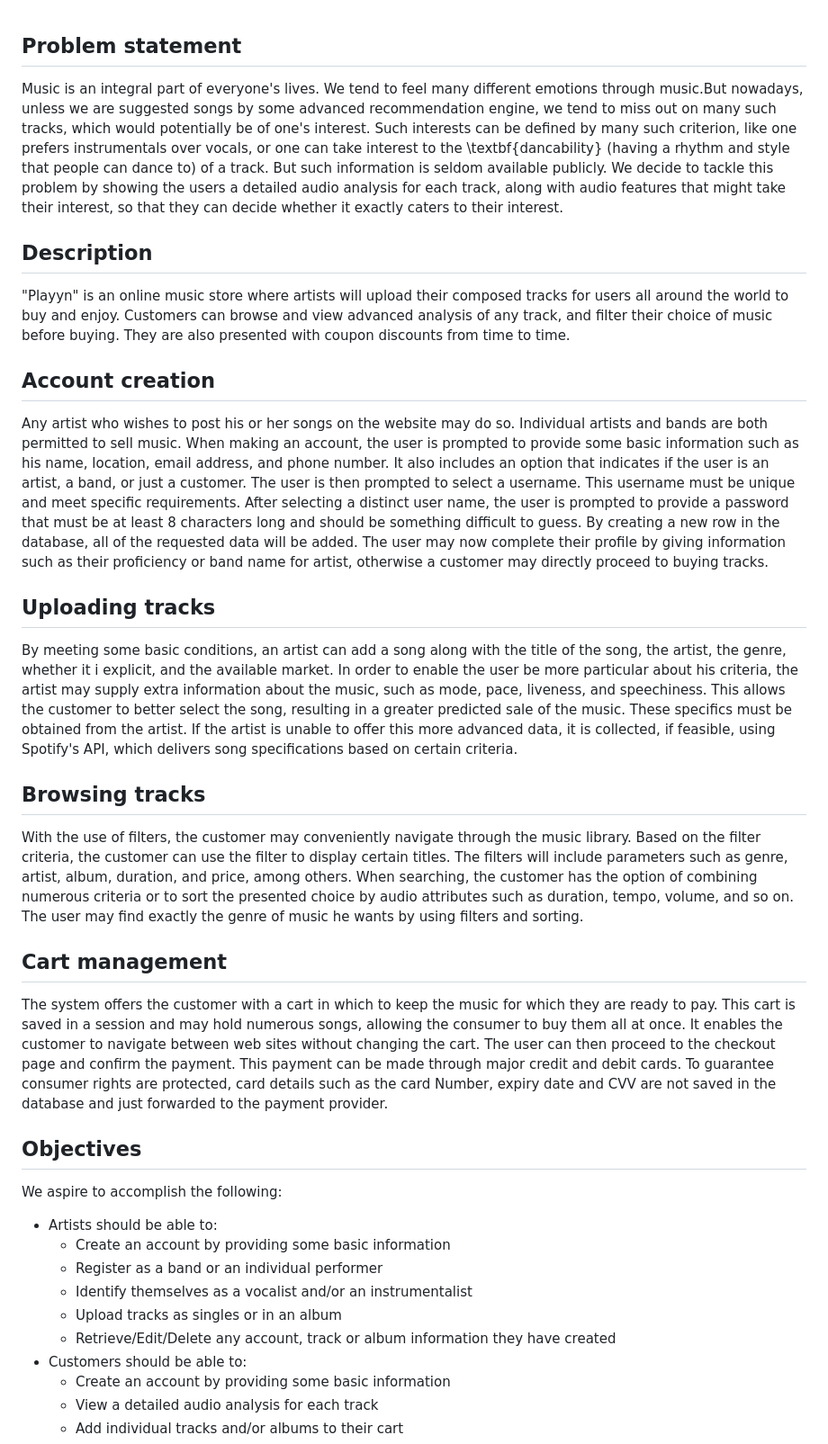
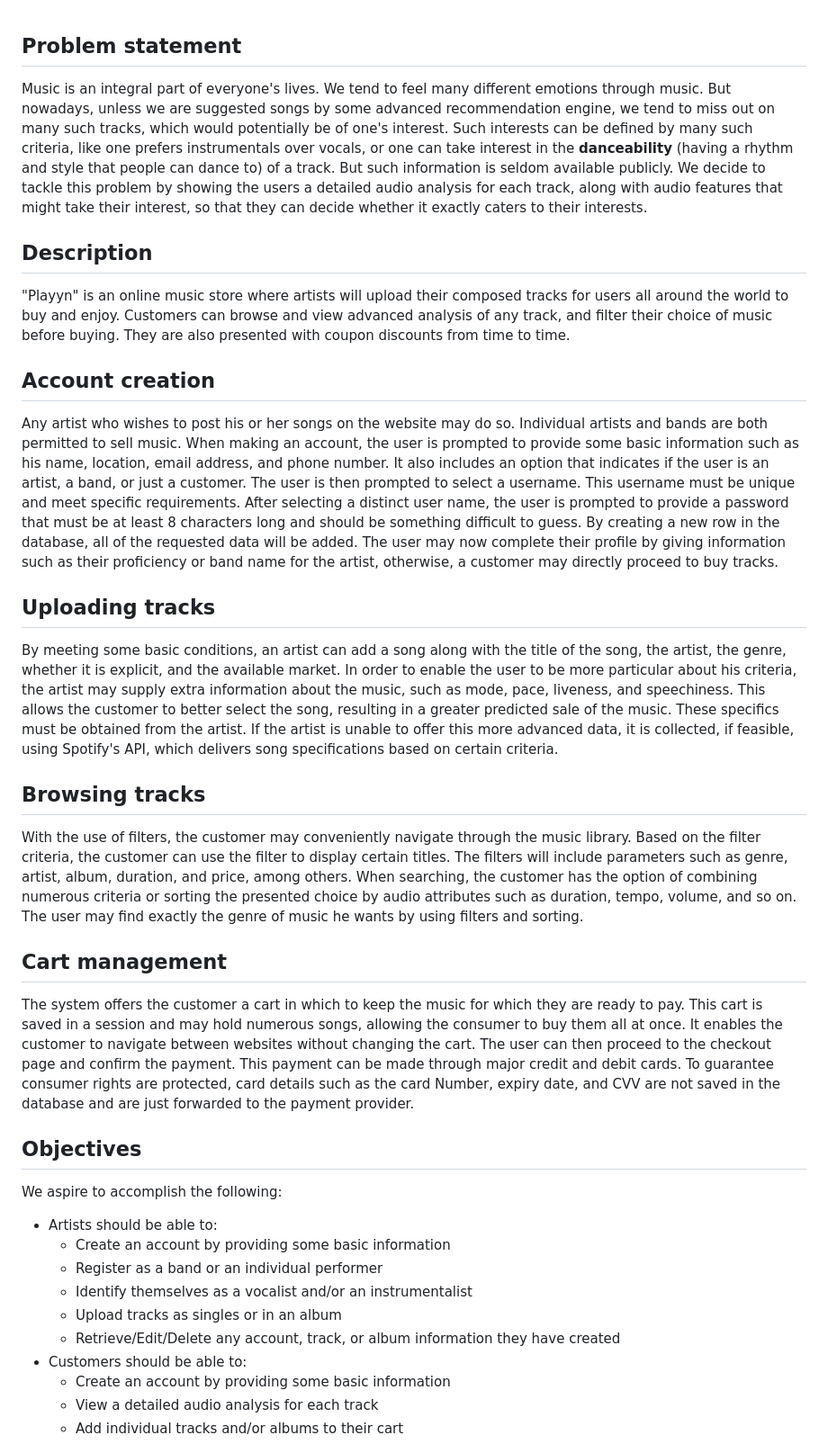
Before and after one commit to chakrabortyde/playyn, a Markdown page: README.md, the part around one of its changes. Shown at 90% size. Rendered like a GitHub page.

Commit message:
Fixed spelling errors in README.md

```diff
--- a/README.md
+++ b/README.md
@@ -1,6 +1,6 @@
 ## Problem statement
 
-Music is an integral part of everyone's lives. We tend to feel many different emotions through music.But nowadays, unless we are suggested songs by some advanced recommendation engine, we tend to miss out on many such tracks, which would potentially be of one's interest. Such interests can be defined by many such criterion, like one prefers instrumentals over vocals, or one can take interest to the \textbf{dancability} (having a rhythm and style that people can dance to) of a track. But such information is seldom available publicly. We decide to tackle this problem by showing the users a detailed audio analysis for each track, along with audio features that might take their interest, so that they can decide whether it exactly caters to their interest.
+Music is an integral part of everyone's lives. We tend to feel many different emotions through music. But nowadays, unless we are suggested songs by some advanced recommendation engine, we tend to miss out on many such tracks, which would potentially be of one's interest. Such interests can be defined by many such criteria, like one prefers instrumentals over vocals, or one can take interest in the **danceability** (having a rhythm and style that people can dance to) of a track. But such information is seldom available publicly. We decide to tackle this problem by showing the users a detailed audio analysis for each track, along with audio features that might take their interest, so that they can decide whether it exactly caters to their interests.
 
 ## Description
 
@@ -8,19 +8,19 @@ Music is an integral part of everyone's lives. We tend to feel many different em
 
 ## Account creation
 
-Any artist who wishes to post his or her songs on the website may do so. Individual artists and bands are both permitted to sell music. When making an account, the user is prompted to provide some basic information such as his name, location, email address, and phone number. It also includes an option that indicates if the user is an artist, a band, or just a customer. The user is then prompted to select a username. This username must be unique and meet specific requirements. After selecting a distinct user name, the user is prompted to provide a password that must be at least 8 characters long and should be something difficult to guess. By creating a new row in the database, all of the requested data will be added. The user may now complete their profile by giving information such as their proficiency or band name for artist, otherwise a customer may directly proceed to buying tracks.
+Any artist who wishes to post his or her songs on the website may do so. Individual artists and bands are both permitted to sell music. When making an account, the user is prompted to provide some basic information such as his name, location, email address, and phone number. It also includes an option that indicates if the user is an artist, a band, or just a customer. The user is then prompted to select a username. This username must be unique and meet specific requirements. After selecting a distinct user name, the user is prompted to provide a password that must be at least 8 characters long and should be something difficult to guess. By creating a new row in the database, all of the requested data will be added. The user may now complete their profile by giving information such as their proficiency or band name for the artist, otherwise, a customer may directly proceed to buy tracks.
 
 ## Uploading tracks
 
-By meeting some basic conditions, an artist can add a song along with the title of the song, the artist, the genre, whether it i explicit, and the available market. In order to enable the user be more particular about his criteria, the artist may supply extra information about the music, such as mode, pace, liveness, and speechiness. This allows the customer to better select the song, resulting in a greater predicted sale of the music. These specifics must be obtained from the artist. If the artist is unable to offer this more advanced data, it is collected, if feasible, using Spotify's API, which delivers song specifications based on certain criteria.
+By meeting some basic conditions, an artist can add a song along with the title of the song, the artist, the genre, whether it is explicit, and the available market. In order to enable the user to be more particular about his criteria, the artist may supply extra information about the music, such as mode, pace, liveness, and speechiness. This allows the customer to better select the song, resulting in a greater predicted sale of the music. These specifics must be obtained from the artist. If the artist is unable to offer this more advanced data, it is collected, if feasible, using Spotify's API, which delivers song specifications based on certain criteria.
 
 ## Browsing tracks
 
-With the use of filters, the customer may conveniently navigate through the music library. Based on the filter criteria, the customer can use the filter to display certain titles. The filters will include parameters such as genre, artist, album, duration, and price, among others. When searching, the customer has the option of combining numerous criteria or to sort the presented choice by audio attributes such as duration, tempo, volume, and so on. The user may find exactly the genre of music he wants by using filters and sorting.
+With the use of filters, the customer may conveniently navigate through the music library. Based on the filter criteria, the customer can use the filter to display certain titles. The filters will include parameters such as genre, artist, album, duration, and price, among others. When searching, the customer has the option of combining numerous criteria or sorting the presented choice by audio attributes such as duration, tempo, volume, and so on. The user may find exactly the genre of music he wants by using filters and sorting.
 
 ## Cart management
 
-The system offers the customer with a cart in which to keep the music for which they are ready to pay. This cart is saved in a session and may hold numerous songs, allowing the consumer to buy them all at once. It enables the customer to navigate between web sites without changing the cart. The user can then proceed to the checkout page and confirm the payment. This payment can be made through major credit and debit cards. To guarantee consumer rights are protected, card details such as the card Number, expiry date and CVV are not saved in the database and just forwarded to the payment provider.
+The system offers the customer a cart in which to keep the music for which they are ready to pay. This cart is saved in a session and may hold numerous songs, allowing the consumer to buy them all at once. It enables the customer to navigate between websites without changing the cart. The user can then proceed to the checkout page and confirm the payment. This payment can be made through major credit and debit cards. To guarantee consumer rights are protected, card details such as the card Number, expiry date, and CVV are not saved in the database and are just forwarded to the payment provider.
 
 ## Objectives
 
@@ -30,7 +30,7 @@ We aspire to accomplish the following:
 	- Register as a band or an individual performer
 	- Identify themselves as a vocalist and/or an instrumentalist
 	- Upload tracks as singles or in an album
-	- Retrieve/Edit/Delete any account, track or album information they have created
+	- Retrieve/Edit/Delete any account, track, or album information they have created
 - Customers should be able to:
 	- Create an account by providing some basic information
 	- View a detailed audio analysis for each track
```
Also changed, not shown: other parts of README.md (+4 -4 lines).
